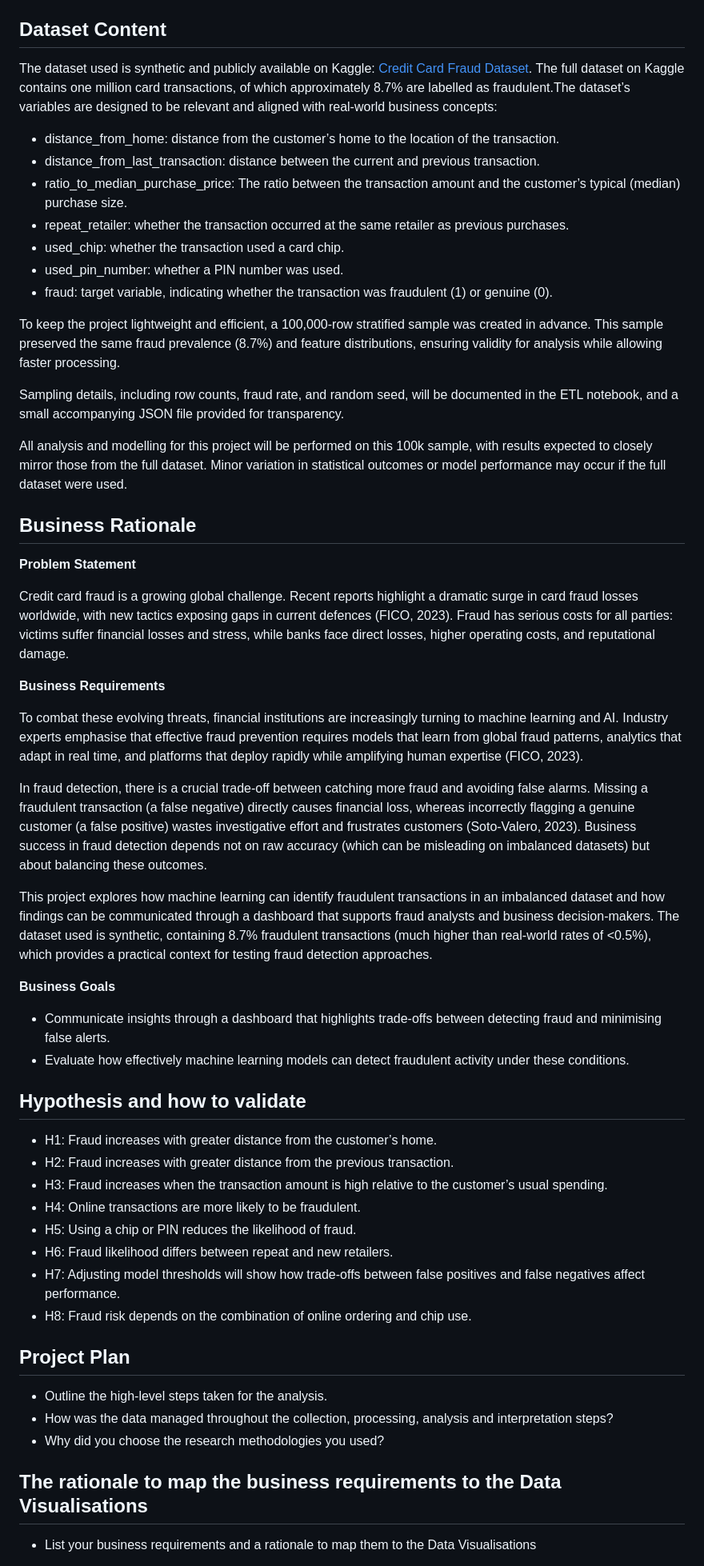
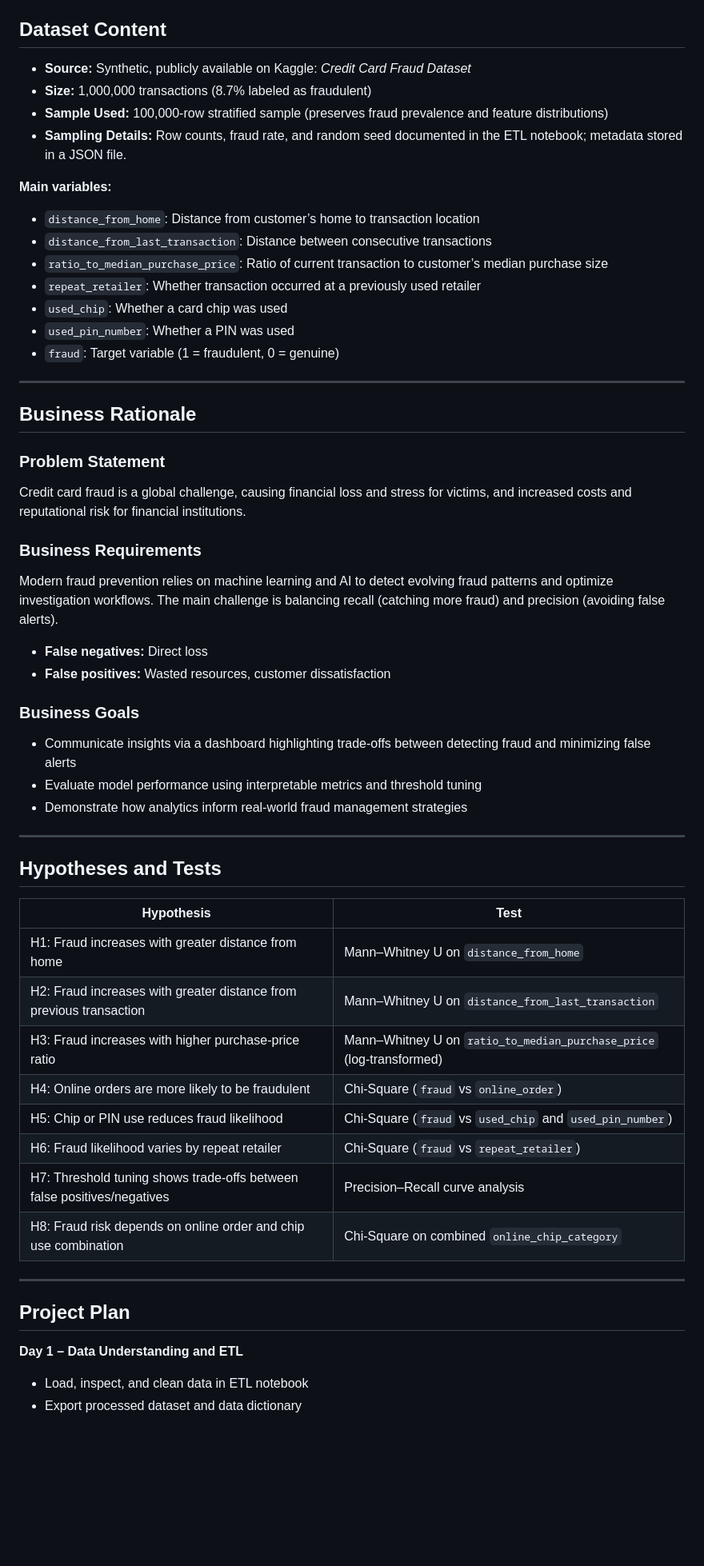
Before and after one commit to JayneLawley/Credit-Card-Fraud-Analysis, a Markdown page: README.md, the part around one of its changes. Shown at 80% size. Drawn GitHub-style; blank space fills up the shorter version.

Commit message:
project completion

```diff
--- a/README.md
+++ b/README.md
@@ -7,55 +6,61 @@
 
 ## Dataset Content
 
-The dataset used is synthetic and publicly available on Kaggle: [Credit Card Fraud Dataset](https://www.kaggle.com/datasets/dhanushnarayananr/credit-card-fraud/data/code). The full dataset on Kaggle contains one million card transactions, of which approximately 8.7% are labelled as fraudulent.The dataset’s variables are designed to be relevant and aligned with real-world business concepts:
-- distance_from_home: distance from the customer’s home to the location of the transaction.
-- distance_from_last_transaction: distance between the current and previous transaction.
-- ratio_to_median_purchase_price: The ratio between the transaction amount and the customer’s typical (median) purchase size.
-- repeat_retailer: whether the transaction occurred at the same retailer as previous purchases.
-- used_chip: whether the transaction used a card chip.
-- used_pin_number: whether a PIN number was used.
-- fraud: target variable, indicating whether the transaction was fraudulent (1) or genuine (0).
+- **Source:** Synthetic, publicly available on Kaggle: *Credit Card Fraud Dataset*
+- **Size:** 1,000,000 transactions (8.7% labeled as fraudulent)
+- **Sample Used:** 100,000-row stratified sample (preserves fraud prevalence and feature distributions)
+- **Sampling Details:** Row counts, fraud rate, and random seed documented in the ETL notebook; metadata stored in a JSON file.
 
-To keep the project lightweight and efficient, a 100,000-row stratified sample was created in advance. This sample preserved the same fraud prevalence (8.7%) and feature distributions, ensuring validity for analysis while allowing faster processing.
+**Main variables:**
+- `distance_from_home`: Distance from customer’s home to transaction location
+- `distance_from_last_transaction`: Distance between consecutive transactions
+- `ratio_to_median_purchase_price`: Ratio of current transaction to customer’s median purchase size
+- `repeat_retailer`: Whether transaction occurred at a previously used retailer
+- `used_chip`: Whether a card chip was used
+- `used_pin_number`: Whether a PIN was used
+- `fraud`: Target variable (1 = fraudulent, 0 = genuine)
 
-Sampling details, including row counts, fraud rate, and random seed, will be documented in the ETL notebook, and a small accompanying JSON file provided for transparency.
-
-All analysis and modelling for this project will be performed on this 100k sample, with results expected to closely mirror those from the full dataset. Minor variation in statistical outcomes or model performance may occur if the full dataset were used.
-
+---
 
 ## Business Rationale
 
-**Problem Statement**
+### Problem Statement
 
-Credit card fraud is a growing global challenge. Recent reports highlight a dramatic surge in card fraud losses worldwide, with new tactics exposing gaps in current defences (FICO, 2023). Fraud has serious costs for all parties: victims suffer financial losses and stress, while banks face direct losses, higher operating costs, and reputational damage.
+Credit card fraud is a global challenge, causing financial loss and stress for victims, and increased costs and reputational risk for financial institutions.
 
-**Business Requirements**
+### Business Requirements
 
-To combat these evolving threats, financial institutions are increasingly turning to machine learning and AI. Industry experts emphasise that effective fraud prevention requires models that learn from global fraud patterns, analytics that adapt in real time, and platforms that deploy rapidly while amplifying human expertise (FICO, 2023).
+Modern fraud prevention relies on machine learning and AI to detect evolving fraud patterns and optimize investigation workflows. The main challenge is balancing recall (catching more fraud) and precision (avoiding false alerts).
 
-In fraud detection, there is a crucial trade-off between catching more fraud and avoiding false alarms. Missing a fraudulent transaction (a false negative) directly causes financial loss, whereas incorrectly flagging a genuine customer (a false positive) wastes investigative effort and frustrates customers (Soto-Valero, 2023). Business success in fraud detection depends not on raw accuracy (which can be misleading on imbalanced datasets) but about balancing these outcomes.
+- **False negatives:** Direct loss
+- **False positives:** Wasted resources, customer dissatisfaction
 
-This project explores how machine learning can identify fraudulent transactions in an imbalanced dataset and how findings can be communicated through a dashboard that supports fraud analysts and business decision-makers. The dataset used is synthetic, containing 8.7% fraudulent transactions (much higher than real-world rates of <0.5%), which provides a practical context for testing fraud detection approaches.
+### Business Goals
 
-**Business Goals**
-- Communicate insights through a dashboard that highlights trade-offs between detecting fraud and minimising false alerts.
-- Evaluate how effectively machine learning models can detect fraudulent activity under these conditions.
+- Communicate insights via a dashboard highlighting trade-offs between detecting fraud and minimizing false alerts
+- Evaluate model performance using interpretable metrics and threshold tuning
+- Demonstrate how analytics inform real-world fraud management strategies
 
-## Hypothesis **and how to validate**
-- H1: Fraud increases with greater distance from the customer’s home.
-- H2: Fraud increases with greater distance from the previous transaction.
-- H3: Fraud increases when the transaction amount is high relative to the customer’s usual spending.
-- H4: Online transactions are more likely to be fraudulent.
-- H5: Using a chip or PIN reduces the likelihood of fraud.
-- H6: Fraud likelihood differs between repeat and new retailers.
-- H7: Adjusting model thresholds will show how trade-offs between false positives and false negatives affect performance.
-- H8: Fraud risk depends on the combination of online ordering and chip use.
+---
+
+## Hypotheses and Tests
+
+| Hypothesis | Test |
+|------------|------|
+| H1: Fraud increases with greater distance from home | Mann–Whitney U on `distance_from_home` |
+| H2: Fraud increases with greater distance from previous transaction | Mann–Whitney U on `distance_from_last_transaction` |
+| H3: Fraud increases with higher purchase-price ratio | Mann–Whitney U on `ratio_to_median_purchase_price` (log-transformed) |
+| H4: Online orders are more likely to be fraudulent | Chi-Square (`fraud` vs `online_order`) |
+| H5: Chip or PIN use reduces fraud likelihood | Chi-Square (`fraud` vs `used_chip` and `used_pin_number`) |
+| H6: Fraud likelihood varies by repeat retailer | Chi-Square (`fraud` vs `repeat_retailer`) |
+| H7: Threshold tuning shows trade-offs between false positives/negatives | Precision–Recall curve analysis |
+| H8: Fraud risk depends on online order and chip use combination | Chi-Square on combined `online_chip_category` |
+
+---
 
 ## Project Plan
-* Outline the high-level steps taken for the analysis.
-* How was the data managed throughout the collection, processing, analysis and interpretation steps?
-* Why did you choose the research methodologies you used?
 
-## The rationale to map the business requirements to the Data Visualisations
-* List your business requirements and a rationale to map them to the Data Visualisations
+**Day 1 – Data Understanding and ETL**
+- Load, inspect, and clean data in ETL notebook
+- Export processed dataset and data dictionary
 
```
Also changed, not shown: other parts of README.md (+156 -45 lines), Wireframe/Balasmic_Dashboard_Report_Page_2.jpg (added), Wireframe/Balsamiq_Dasdhborad_Report__Page 1.jpg (added), 1 other file.
